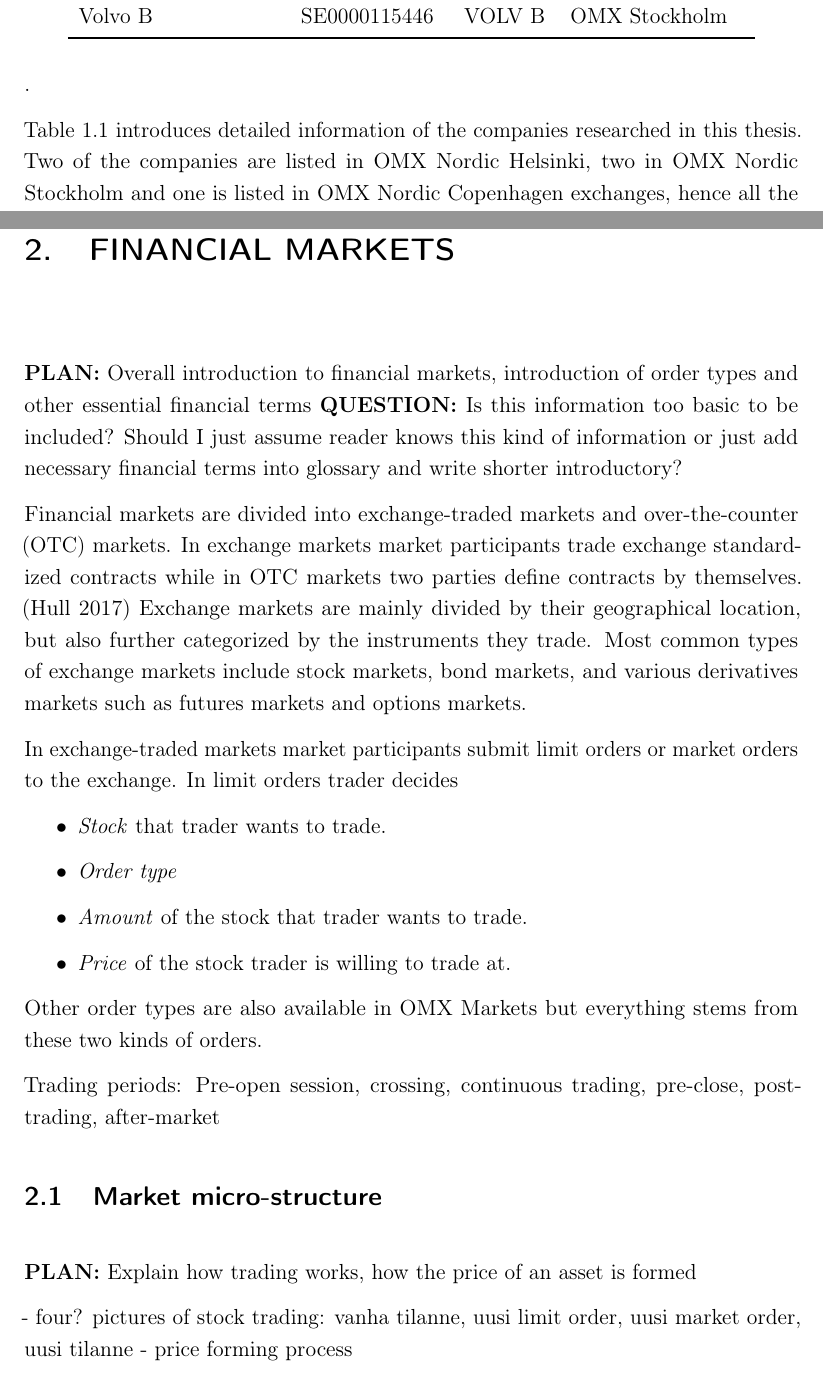
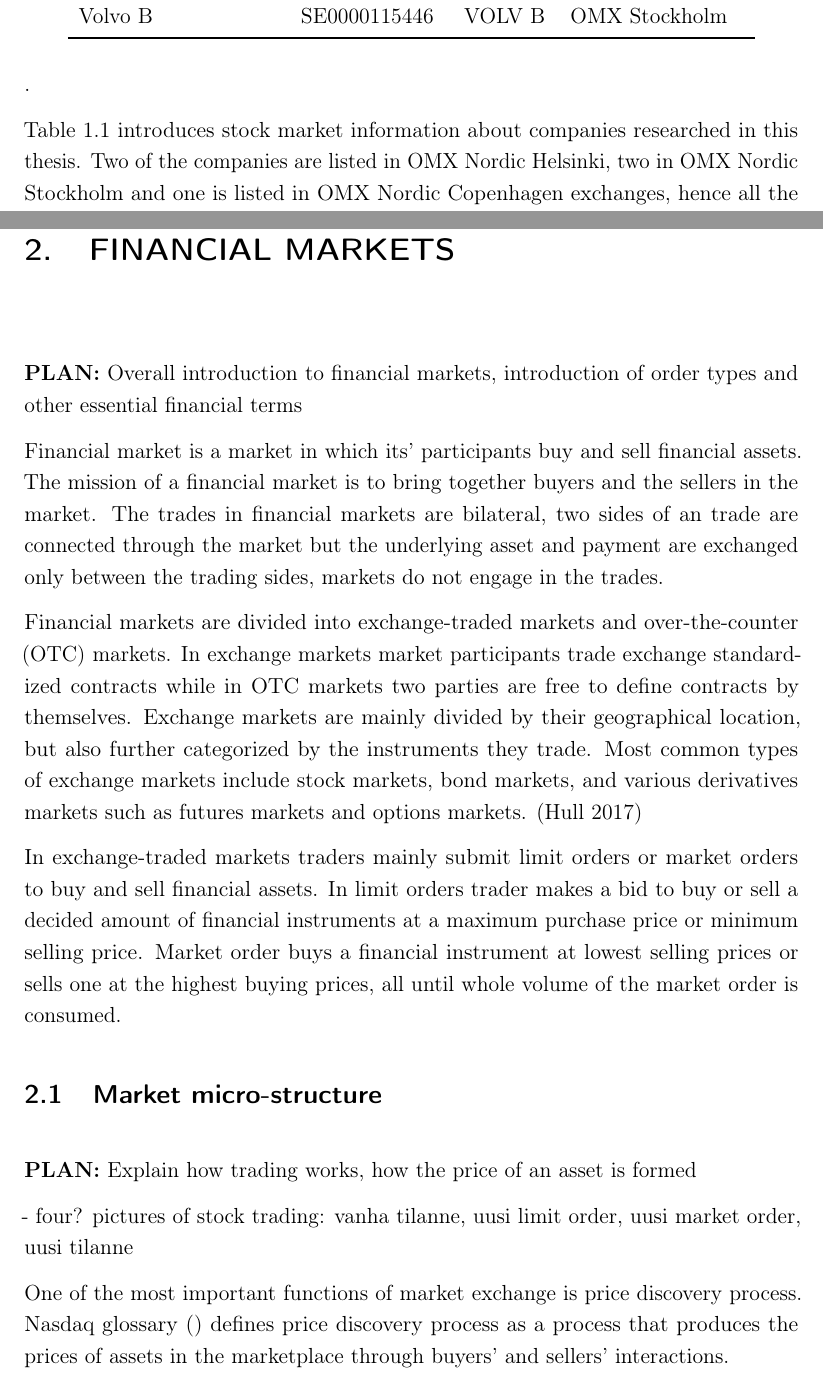
Before and after one commit to jrajamaki/thesis, a LaTeX thesis (thesis.tex): two parts of pages 8 and 11 of 19, joined at a grey line, cut so that both start at the same text. The pictures show the PDF file thesis.pdf that the author committed with the source.

Commit message:
Add intro to financial markets

```diff
--- a/thesis.tex
+++ b/thesis.tex
@@ -159,7 +159,7 @@ For each stock data consists of daily message book and order book. Message books
 \footnotetext{At the time of data gathering ISIN was SE0000101032, but due to stock split Atlas Copco A was assigned new ISIN \autocite{GlobeNewswire2018a}}.
 
 % introduce table
-Table \ref{table:companies} introduces detailed information of the companies researched in this thesis. Two of the companies are listed in OMX Nordic Helsinki, two in OMX Nordic Stockholm and one is listed in OMX Nordic Copenhagen exchanges, hence all the biggest northern European stock exchanges are
+Table \ref{table:companies} introduces stock market information about companies researched in this thesis. Two of the companies are listed in OMX Nordic Helsinki, two in OMX Nordic Stockholm and one is listed in OMX Nordic Copenhagen exchanges, hence all the biggest northern European stock exchanges are
 covered.
 
 % Problem: small sample size
@@ -203,8 +203,8 @@ In conclusion because of these limitations it is very unlikely to find spoofing
 
 \chapter{Financial markets}
 \textbf{PLAN:} Overall introduction to financial markets, introduction of order types and other essential financial terms
-\textbf{QUESTION:} Is this information too basic to be included? Should I just assume reader knows this kind of information or just add necessary financial terms into glossary and write shorter introductory?
 
 % introduction
+Financial market is a market in which its' participants buy and sell financial assets. The mission of a financial market is to bring together buyers and the sellers in the market. The trades in financial markets are bilateral, two sides of an trade are connected through the market but the underlying asset and payment are exchanged only between the trading sides, markets do not engage in the trades.
 
 % categorization of financial markets
@@ -212,31 +212,24 @@ Financial markets are divided into exchange-traded markets and over-the-counter
 
-% this study is about stock markets
+% limit and market orders
+In exchange-traded markets traders mainly submit limit orders or market orders to buy and sell financial assets. In limit orders trader makes a bid to buy or sell a decided amount of financial instruments at a maximum purchase price or minimum selling price. Market order buys a financial instrument at lowest selling prices or sells one at the highest buying prices, all until whole volume of the market order is consumed.
 
-% type of orders in equity markets
-In exchange-traded markets market participants submit limit orders or market orders to the exchange. In limit orders trader decides
-
-\begin{itemize}
-	\item \textit{Stock} that trader wants to trade.
-	\item \textit{Order type}
-	\item \textit{Amount} of the stock that trader wants to trade.
-	\item \textit{Price} of the stock trader is willing to trade at.
-\end{itemize}
-
-Other order types are also available in OMX Markets but everything stems from these two kinds of orders.
-
-Trading periods: Pre-open session, crossing, continuous trading, pre-close, post-trading, after-market
+% Trading periods: Pre-open session, crossing, continuous trading, pre-close, post-trading, after-market
+% Market maker
 
 \section{Market micro-structure}
 \textbf{PLAN:} Explain how trading works, how the price of an asset is formed
 % intro
 
+% Order book
+
+% Trading
 - four? pictures of stock trading: vanha tilanne, uusi limit order, uusi market order, uusi tilanne
-- price forming process
 
-% Market functions: liquidity and esp. Price discovery
-% FIX: SOURCE
+% Market function: price discovery
 % 1) http://www.nasdaq.com/investing/glossary/p/price-discovery-process
 % 2) http://www.bfjlaward.com/pdf/25919/124-132_Alan_JPM_1021w.pdf
+
+One of the most important functions of market exchange is price discovery process. Nasdaq glossary \autocite*{} defines price discovery process as a process that produces the prices of assets in the marketplace through buyers' and sellers' interactions.
 
 % GOOD REFERENCE:
 % https://www.google.com.tw/url?sa=t&rct=j&q=&esrc=s&source=web&cd=1&cad=rja&uact=8&ved=0ahUKEwj19sTHxb3YAhVFJJQKHeY5AucQFgglMAA&url=http%3A%2F%2Fwww.springer.com%2Fcda%2Fcontent%2Fdocument%2Fcda_downloaddocument%2F9783540888017-c1.pdf%3FSGWID%3D0-0-45-690899-p173864254&usg=AOvVaw2XFH8kToKPU-xiEfgJLpye
```
Also changed, not shown: thesis.pdf, thesis.tex (2 more changed lines).
